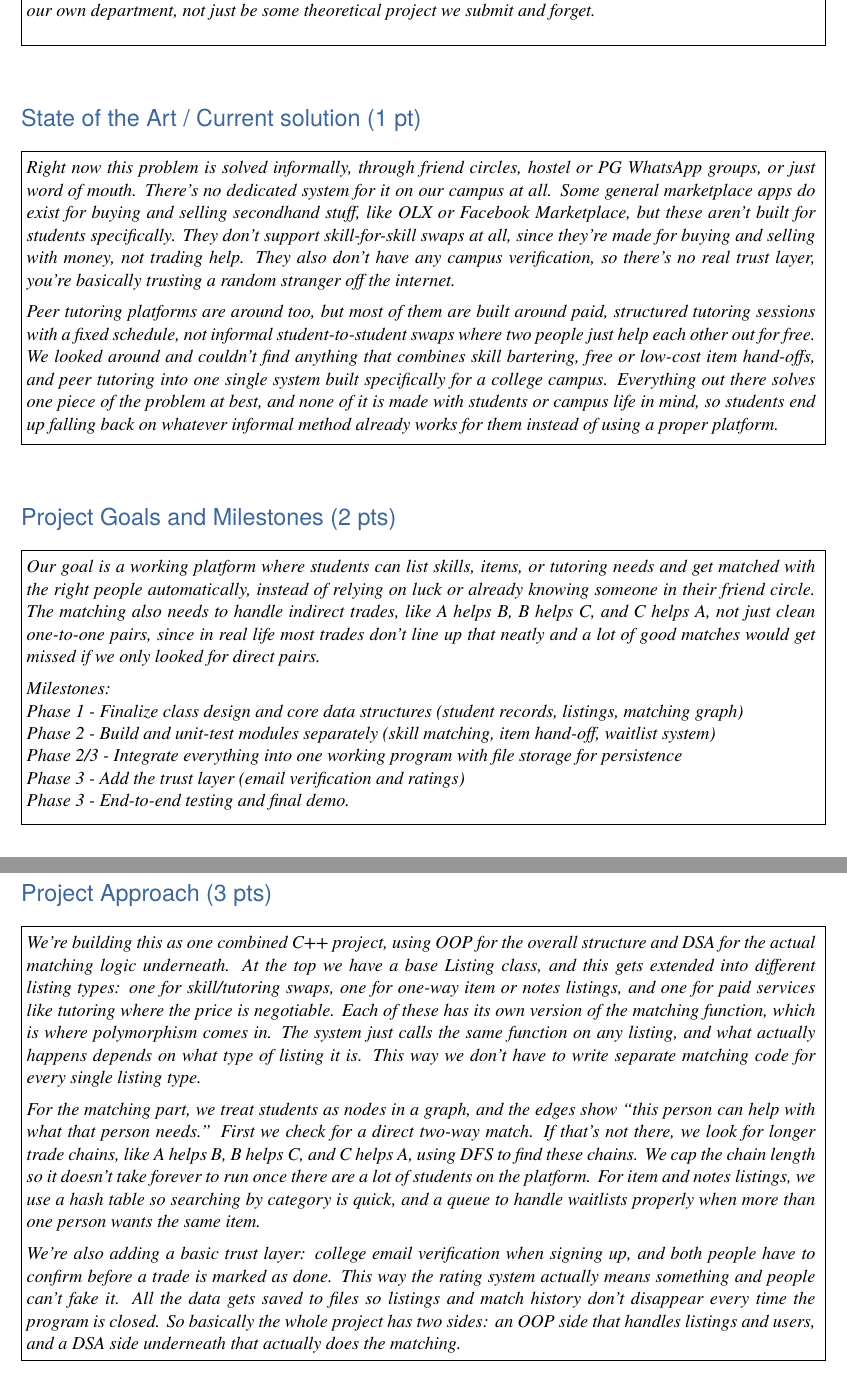
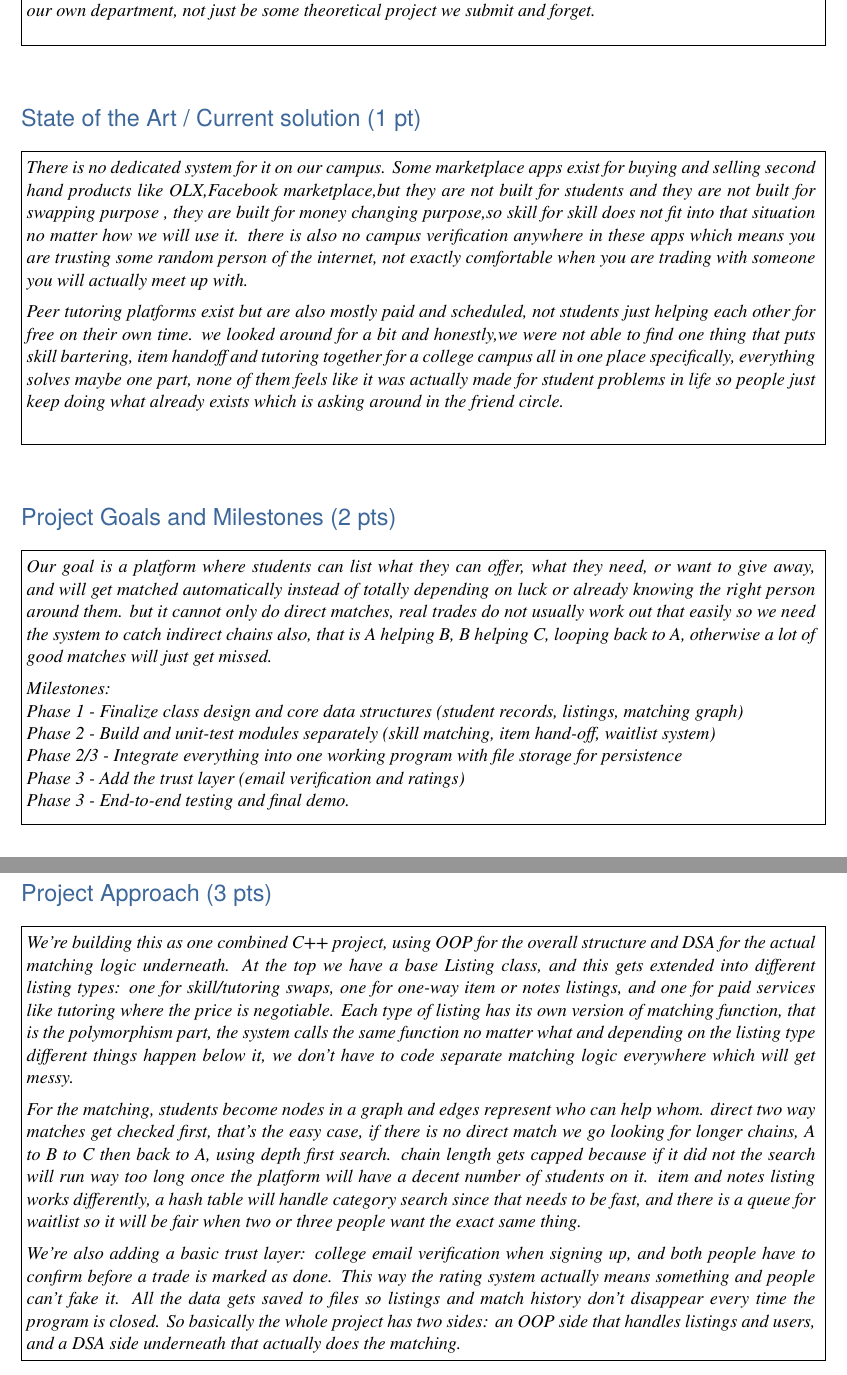
Before and after one commit to CodeGunmay/StudentSetu, a LaTeX document (PBL REPORT.tex): two parts of pages 2 and 3 of 5, joined at a grey line, cut so that both start at the same text. Compiled offline with pdfLaTeX.

Commit message:
Update PBL REPORT.tex with project details
Revised project proposal document for StudentSetu, including team information, project goals, and system architecture.

```diff
--- a/PBL REPORT.tex
+++ b/PBL REPORT.tex
@@ -265,12 +265,13 @@ We wanted to solve this properly instead of leaving it up to luck. The problem i
 
 \vspace{1mm}
 
-\answerbox[6.0cm]{Right now this problem is solved informally, through friend circles, hostel or PG WhatsApp groups, or just word of mouth. There's no dedicated system for it on our campus at all. Some general marketplace apps do exist for buying and selling secondhand stuff, like OLX or Facebook Marketplace, but these aren't built for students specifically. They don't support skill-for-skill swaps at all, since they're made for buying and selling with money, not trading help. They also don't have any campus verification, so there's no real trust layer, you're basically trusting a random stranger off the internet.
+\answerbox[6.0cm]{There is no dedicated system for it on our campus. Some marketplace apps exist for buying and selling second hand products like OLX,Facebook marketplace,but they are not built for students and they are not built for swapping purpose , they are built for money changing purpose,so skill for skill does not fit into that situation no matter how we will use it. there is also no campus verification anywhere in these apps which means you are trusting some random person of the internet, not exactly comfortable when you are trading with someone you will actually meet up with.
+
 
 \vspace{2mm}
 
 
-Peer tutoring platforms are around too, but most of them are built around paid, structured tutoring sessions with a fixed schedule, not informal student-to-student swaps where two people just help each other out for free. We looked around and couldn't find anything that combines skill bartering, free or low-cost item hand-offs, and peer tutoring into one single system built specifically for a college campus. Everything out there solves one piece of the problem at best, and none of it is made with students or campus life in mind, so students end up falling back on whatever informal method already works for them instead of using a proper platform.}
+Peer tutoring platforms exist but are also mostly paid and scheduled, not students just helping each other for free on their own time. we looked around for a bit and honestly,we were not able to find one thing that puts skill bartering, item handoff and tutoring together for a college campus all in one place specifically, everything solves maybe one part, none of them feels like it was actually made for student problems in life so people just keep doing what already exists which is asking around in the friend circle.}
 
 \vspace{12mm}
 
@@ -278,7 +279,7 @@ Peer tutoring platforms are around too, but most of them are built around paid,
 
 \vspace{1mm}
 
-\answerbox[5.6 cm]{Our goal is a working platform where students can list skills, items, or tutoring needs and get matched with the right people automatically, instead of relying on luck or already knowing someone in their friend circle. The matching also needs to handle indirect trades, like A helps B, B helps C, and C helps A, not just clean one-to-one pairs, since in real life most trades don't line up that neatly and a lot of good matches would get missed if we only looked for direct pairs.
+\answerbox[5.6 cm]{Our goal is a platform where students can list what they can offer, what they need, or want to give away, and will get matched automatically instead of totally depending on luck or already knowing the right person around them. but it cannot only do direct matches, real trades do not usually work out that easily so we need the system to catch indirect chains also, that is A helping B, B helping C, looping back to A, otherwise a lot of good matches will just get missed.
 
 \vspace{2mm}
 Milestones:
@@ -299,11 +300,11 @@ Phase 3 - End-to-end testing and final demo.}
 
 \vspace{1mm}
 
-\answerbox[9.0cm]{We're building this as one combined C++ project, using OOP for the overall structure and DSA for the actual matching logic underneath. At the top we have a base Listing class, and this gets extended into different listing types: one for skill/tutoring swaps, one for one-way item or notes listings, and one for paid services like tutoring where the price is negotiable. Each of these has its own version of the matching function, which is where polymorphism comes in. The system just calls the same function on any listing, and what actually happens depends on what type of listing it is. This way we don't have to write separate matching code for every single listing type.
+\answerbox[9.0cm]{We're building this as one combined C++ project, using OOP for the overall structure and DSA for the actual matching logic underneath. At the top we have a base Listing class, and this gets extended into different listing types: one for skill/tutoring swaps, one for one-way item or notes listings, and one for paid services like tutoring where the price is negotiable. Each type of listing has its own version of matching function, that is the polymorphism part, the system calls the same function no matter what and depending on the listing type different things happen below it, we don't have to code separate matching logic everywhere which will get messy.
 
 \vspace{2mm}
 
-For the matching part, we treat students as nodes in a graph, and the edges show ``this person can help with what that person needs.'' First we check for a direct two-way match. If that's not there, we look for longer trade chains, like A helps B, B helps C, and C helps A, using DFS to find these chains. We cap the chain length so it doesn't take forever to run once there are a lot of students on the platform. For item and notes listings, we use a hash table so searching by category is quick, and a queue to handle waitlists properly when more than one person wants the same item.
+For the matching, students become nodes in a graph and edges represent who can help whom. direct two way matches get checked first, that's the easy case, if there is no direct match we go looking for longer chains, A to B to C then back to A, using depth first search. chain length gets capped because if it did not the search will run way too long once the platform will have a decent number of students on it. item and notes listing works differently, a hash table will handle category search since that needs to be fast, and there is a queue for waitlist so it will be fair when two or three people want the exact same thing.
 
 \vspace{2mm}
 
```
Also changed, not shown: PBL REPORT.tex (4 more changed lines).
